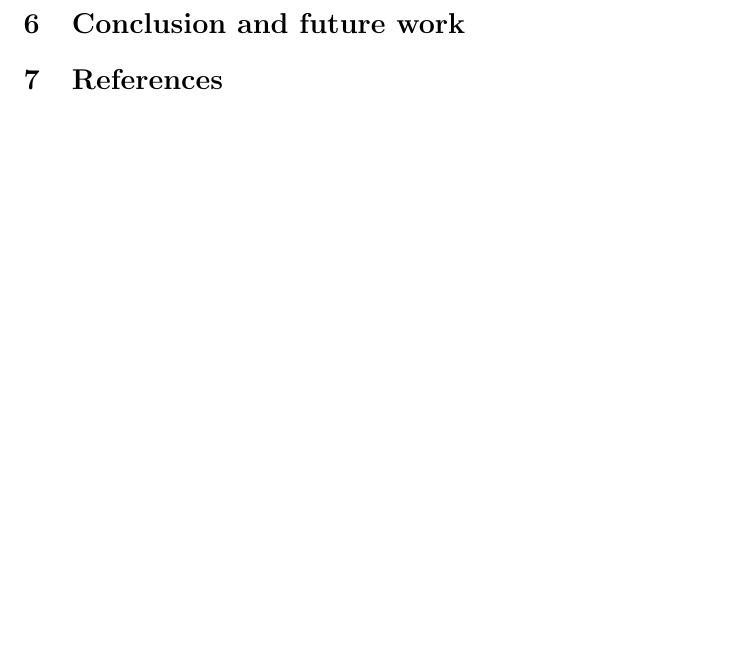
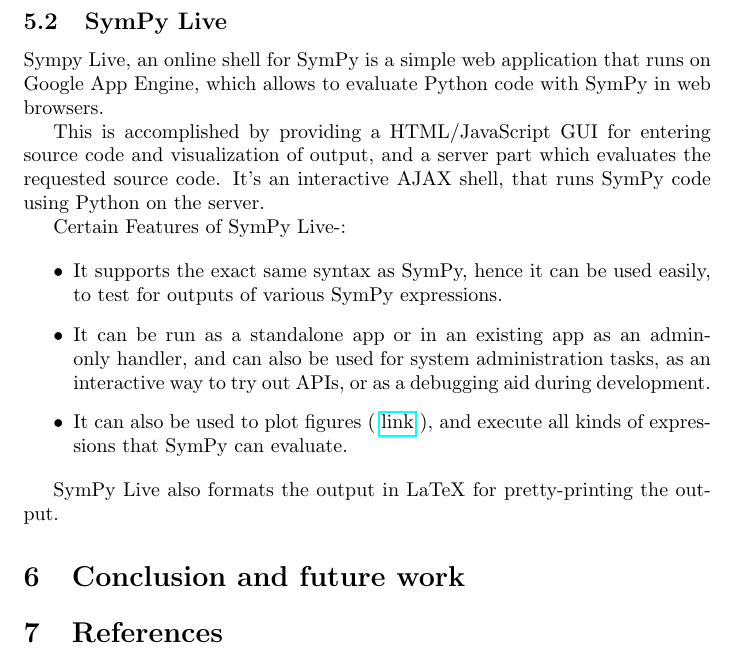
Before and after one commit to scolobb/sympy-paper, a LaTeX document (paper.tex, which reads other_projects_that_use_sympy.tex): part of page 5 of 5, cut at the place of the change, the shorter picture padded with empty space. Compiled offline with pdfLaTeX.

Commit message:
Added details about SymPy Live

```diff
--- a/other_projects_that_use_sympy.tex
+++ b/other_projects_that_use_sympy.tex
@@ -46,3 +46,34 @@
 readable code, which is then eventually processed by SymPy and the
 result is finally formatted in LaTeX and displayed on the SymPy Gamma
 web-app.
+
+\subsection{SymPy Live}\label{sympy-live}
+
+Sympy Live, an online shell for SymPy is a simple web application that
+runs on Google App Engine, which allows to evaluate Python code with
+SymPy in web browsers.
+
+This is accomplished by providing a HTML/JavaScript GUI for entering
+source code and visualization of output, and a server part which
+evaluates the requested source code. It's an interactive AJAX shell,
+that runs SymPy code using Python on the server.
+
+Certain Features of SymPy Live-:
+
+\begin{itemize}
+\item
+  It supports the exact same syntax as SymPy, hence it can be used
+  easily, to test for outputs of various SymPy expressions.
+\item
+  It can be run as a standalone app or in an existing app as an
+  admin-only handler, and can also be used for system administration
+  tasks, as an interactive way to try out APIs, or as a debugging aid
+  during development.
+\item
+  It can also be used to plot figures (
+  \href{http://live.sympy.org/?evaluate=from\%20sympy\%20import\%20symbols\%0Afrom\%20sympy.plotting\%20import\%20textplot\%0Ax\%20\%3D\%20symbols(\%27x\%27)\%0Atextplot(x**2\%2C0\%2C5)\%0A\%23--\%0A}{link}
+  ), and execute all kinds of expressions that SymPy can evaluate.
+\end{itemize}
+
+SymPy Live also formats the output in LaTeX for pretty-printing the
+output.
```
